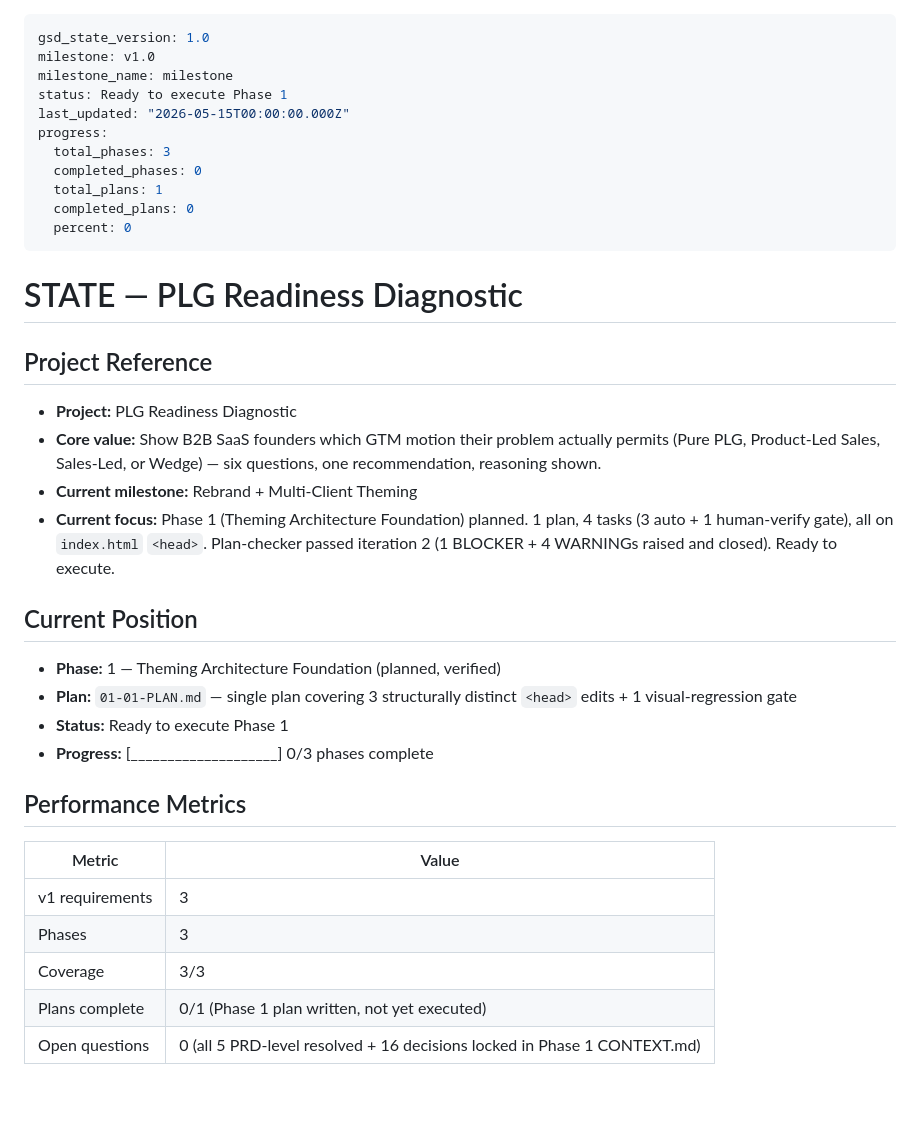
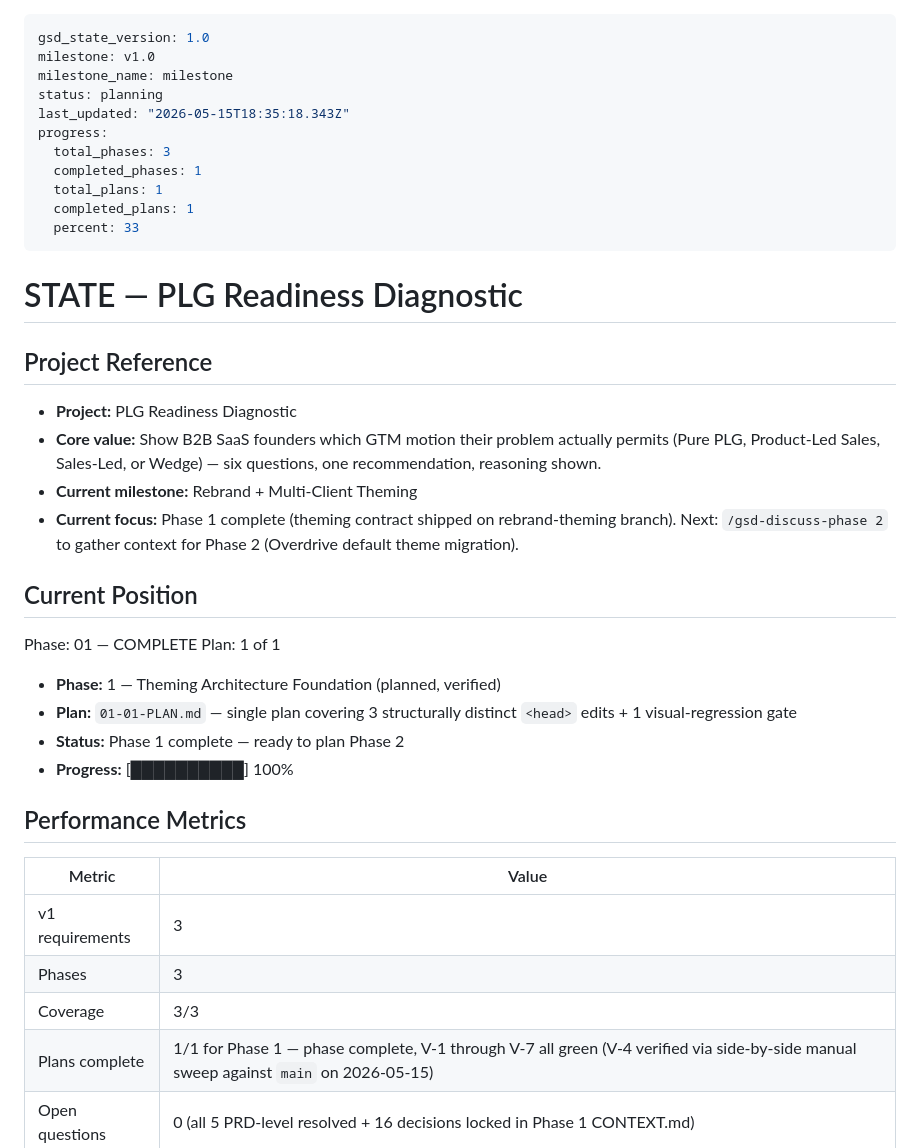
Before and after one commit to petergiordano/plg-readiness, a Markdown page: .planning/STATE.md, the part around the change. Drawn GitHub-style; blank space fills up the shorter version.

Commit message:
docs(state): mark Phase 1 complete, point to Phase 2 next
Phase 1 (theming-architecture-foundation) executed and verified:
- 4 implementation commits + 1 SUMMARY commit merged via worktree
- V-1 through V-7 all green
- 1 in-flight fix during V-4 (inline config moved after CDN to satisfy
  JS-dependency-on-window.tailwind alongside Pitfall 2 cascade timing)
- 1 docs commit correcting RESEARCH §5 + PATTERNS framing of the
  ordering constraint

Next: /gsd-discuss-phase 2 (Overdrive default theme migration).

Co-Authored-By: Claude Opus 4.7 (1M context) <noreply@anthropic.com>

```diff
--- a/.planning/STATE.md
+++ b/.planning/STATE.md
@@ -2,14 +2,14 @@
 gsd_state_version: 1.0
 milestone: v1.0
 milestone_name: milestone
-status: Ready to execute Phase 1
-last_updated: "2026-05-15T00:00:00.000Z"
+status: planning
+last_updated: "2026-05-15T18:35:18.343Z"
 progress:
   total_phases: 3
-  completed_phases: 0
+  completed_phases: 1
   total_plans: 1
-  completed_plans: 0
-  percent: 0
+  completed_plans: 1
+  percent: 33
 ---
 
 # STATE — PLG Readiness Diagnostic
@@ -19,14 +19,17 @@ progress:
 - **Project:** PLG Readiness Diagnostic
 - **Core value:** Show B2B SaaS founders which GTM motion their problem actually permits (Pure PLG, Product-Led Sales, Sales-Led, or Wedge) — six questions, one recommendation, reasoning shown.
 - **Current milestone:** Rebrand + Multi-Client Theming
-- **Current focus:** Phase 1 (Theming Architecture Foundation) planned. 1 plan, 4 tasks (3 auto + 1 human-verify gate), all on `index.html` `<head>`. Plan-checker passed iteration 2 (1 BLOCKER + 4 WARNINGs raised and closed). Ready to execute.
+- **Current focus:** Phase 1 complete (theming contract shipped on rebrand-theming branch). Next: `/gsd-discuss-phase 2` to gather context for Phase 2 (Overdrive default theme migration).
 
 ## Current Position
 
+Phase: 01 — COMPLETE
+Plan: 1 of 1
+
 - **Phase:** 1 — Theming Architecture Foundation (planned, verified)
 - **Plan:** `01-01-PLAN.md` — single plan covering 3 structurally distinct `<head>` edits + 1 visual-regression gate
-- **Status:** Ready to execute Phase 1
-- **Progress:** [____________________] 0/3 phases complete
+- **Status:** Phase 1 complete — ready to plan Phase 2
+- **Progress:** [██████████] 100%
 
 ## Performance Metrics
 
@@ -35,7 +38,7 @@ progress:
 | v1 requirements | 3 |
 | Phases | 3 |
 | Coverage | 3/3 |
-| Plans complete | 0/1 (Phase 1 plan written, not yet executed) |
+| Plans complete | 1/1 for Phase 1 — phase complete, V-1 through V-7 all green (V-4 verified via side-by-side manual sweep against `main` on 2026-05-15) |
 | Open questions | 0 (all 5 PRD-level resolved + 16 decisions locked in Phase 1 CONTEXT.md) |
 
 ## Accumulated Context
```
